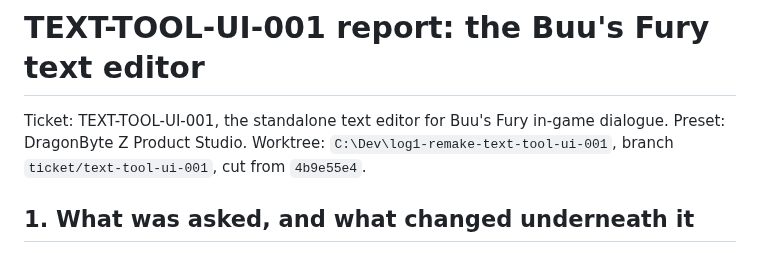
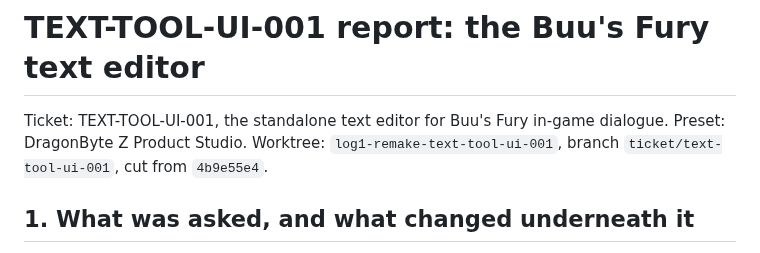
Before and after one commit to siruiusamory-cmyk/buusfury-decomp, a Markdown page: docs/research/TEXT_TOOL_UI_REPORT.md, the part around the change. Rendered like a GitHub page.

Commit message:
docs: the report names the worktree by its own name, not by one machine's path
The public-surface gate refuses a tracked document that carries a directory existing only on this machine, and the report had cited the worktree absolutely. The gate is right, and it also shows why the earlier run of it read clean: the report was not yet tracked when it ran, so it was not scanned.

```diff
--- a/docs/research/TEXT_TOOL_UI_REPORT.md
+++ b/docs/research/TEXT_TOOL_UI_REPORT.md
@@ -1,9 +1,8 @@
 # TEXT-TOOL-UI-001 report: the Buu's Fury text editor
 
 Ticket: TEXT-TOOL-UI-001, the standalone text editor for Buu's Fury in-game dialogue.
-Preset: DragonByte Z Product Studio. Worktree:
-`C:\Dev\log1-remake-text-tool-ui-001`, branch `ticket/text-tool-ui-001`, cut from
-`4b9e55e4`.
+Preset: DragonByte Z Product Studio. Worktree: `log1-remake-text-tool-ui-001`, branch
+`ticket/text-tool-ui-001`, cut from `4b9e55e4`.
 
 ## 1. What was asked, and what changed underneath it
 
```
